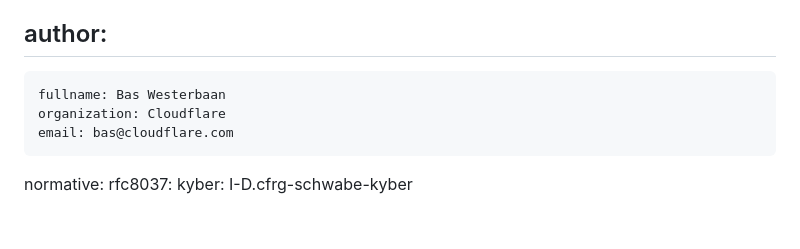
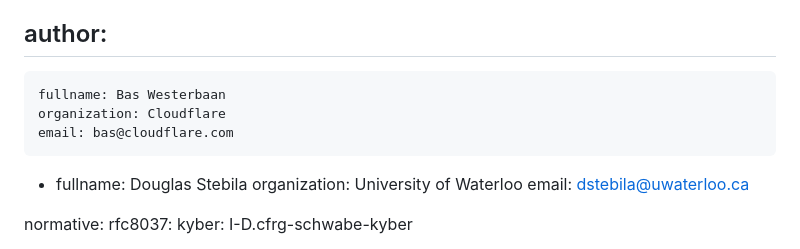
Before and after one commit to bwesterb/draft-westerbaan-tls-xyber768d00, a Markdown page: draft-tls-westerbaan-xyber768d00.md, the part around the change. GitHub-like rendering; blank space fills up the shorter version.

Commit message:
add doug

```diff
--- a/draft-tls-westerbaan-xyber768d00.md
+++ b/draft-tls-westerbaan-xyber768d00.md
@@ -28,6 +28,10 @@ author:
     fullname: Bas Westerbaan
     organization: Cloudflare
     email: bas@cloudflare.com
+ -
+    fullname: Douglas Stebila
+    organization: University of Waterloo
+    email: dstebila@uwaterloo.ca
 
 normative:
   rfc8037:
```
